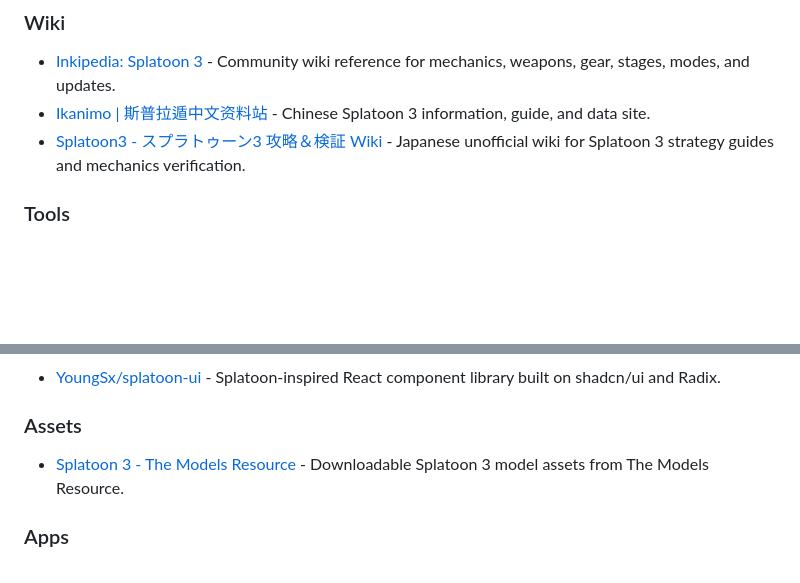
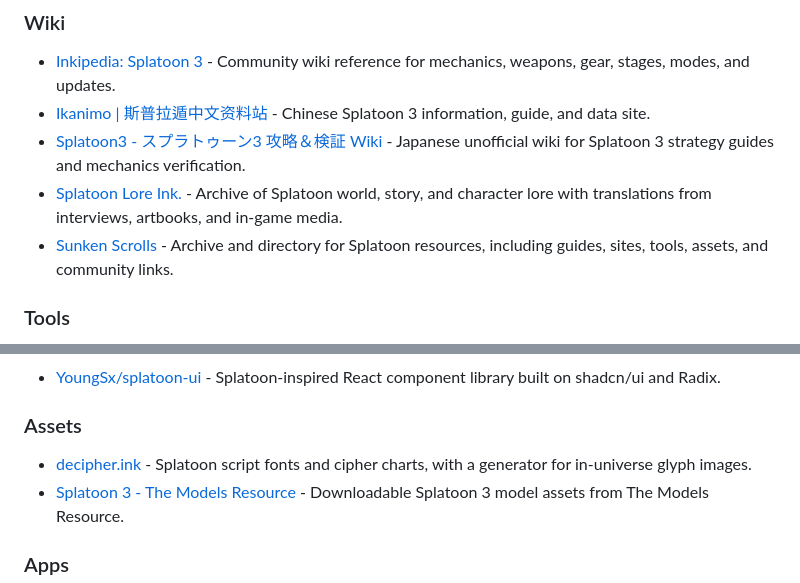
Before and after one commit to 961853266hyt/awesome-splatoon3, a Markdown page: README.md, 2 parts joined by grey strips. Drawn GitHub-style; blank space fills up the shorter version.

Commit message:
Add Splatoon lore and script resources

```diff
--- a/README.md
+++ b/README.md
@@ -33,6 +33,8 @@ Splatoon 3 is owned by Nintendo. This is an unofficial community-maintained reso
 - [Inkipedia: Splatoon 3](https://splatoonwiki.org/wiki/Splatoon_3) - Community wiki reference for mechanics, weapons, gear, stages, modes, and updates.
 - [Ikanimo | 斯普拉遁中文资料站](https://splatoon.com.cn/pages/1) - Chinese Splatoon 3 information, guide, and data site.
 - [Splatoon3 - スプラトゥーン3 攻略＆検証 Wiki](https://wikiwiki.jp/splatoon3mix/) - Japanese unofficial wiki for Splatoon 3 strategy guides and mechanics verification.
+- [Splatoon Lore Ink.](https://splatoonlore.ink) - Archive of Splatoon world, story, and character lore with translations from interviews, artbooks, and in-game media.
+- [Sunken Scrolls](https://sunkenscrolls.ink) - Archive and directory for Splatoon resources, including guides, sites, tools, assets, and community links.
 
 ### Tools
 
@@ -50,6 +52,7 @@ Splatoon 3 is owned by Nintendo. This is an unofficial community-maintained reso
 
 ### Assets
 
+- [decipher.ink](https://decipher.ink) - Splatoon script fonts and cipher charts, with a generator for in-universe glyph images.
 - [Splatoon 3 - The Models Resource](https://models.spriters-resource.com/nintendo_switch/splatoon3/) - Downloadable Splatoon 3 model assets from The Models Resource.
 
 ### Apps
```
Also changed, not shown: README.zh-CN.md (+3 -0 lines).
